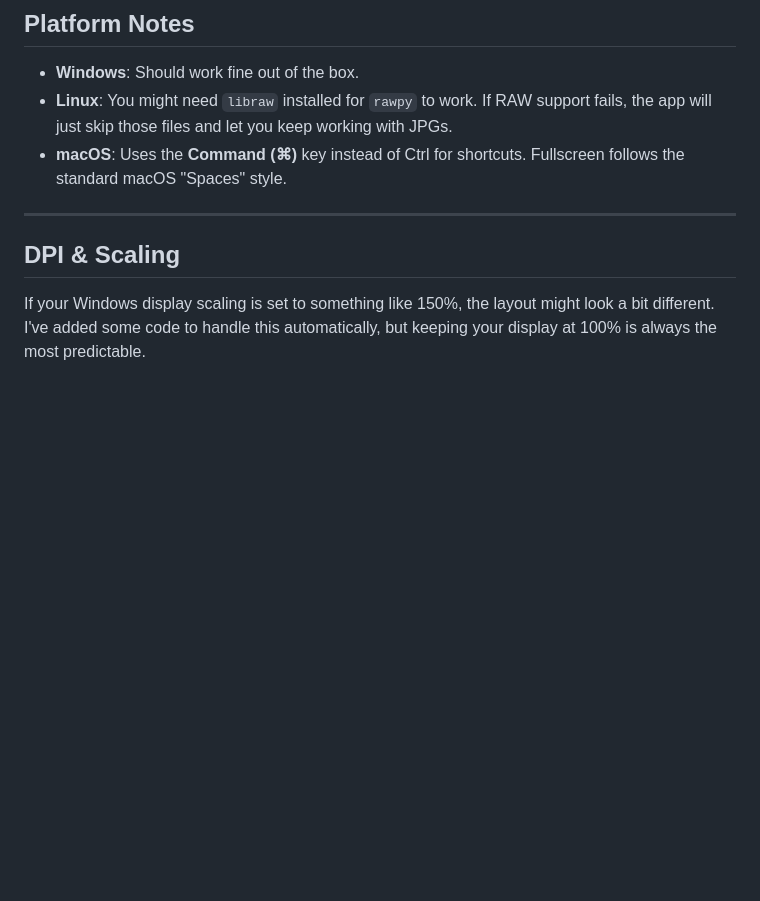
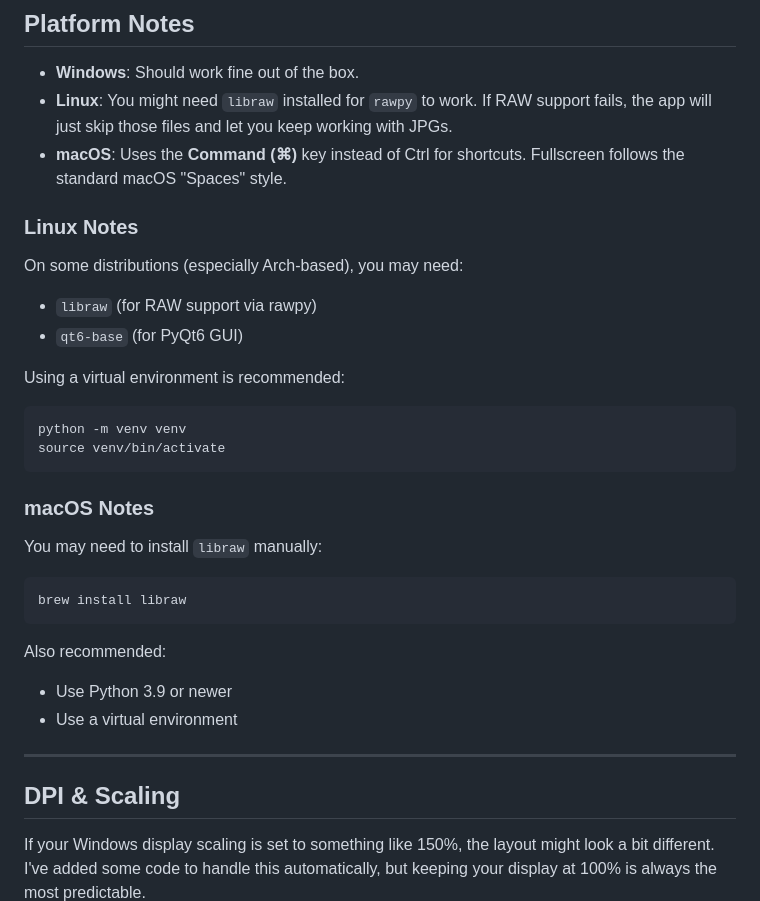
Before and after one commit to DavidPandleton/photo-sorter-v3, a Markdown page: README.md, the part around the change. Drawn GitHub-style; blank space fills up the shorter version.

````diff
--- a/README.md
+++ b/README.md
@@ -60,6 +60,30 @@ To keep things safe, the app creates a small file called `.photosorter_checkpoin
 - **Linux**: You might need `libraw` installed for `rawpy` to work. If RAW support fails, the app will just skip those files and let you keep working with JPGs.
 - **macOS**: Uses the **Command (⌘)** key instead of Ctrl for shortcuts. Fullscreen follows the standard macOS "Spaces" style.
 
+### Linux Notes
+
+On some distributions (especially Arch-based), you may need:
+
+- `libraw` (for RAW support via rawpy)
+- `qt6-base` (for PyQt6 GUI)
+
+Using a virtual environment is recommended:
+```bash
+python -m venv venv
+source venv/bin/activate
+```
+
+### macOS Notes
+
+You may need to install `libraw` manually:
+```bash
+brew install libraw
+```
+
+Also recommended:
+- Use Python 3.9 or newer
+- Use a virtual environment
+
 ---
 
 ## DPI & Scaling
````
Also changed, not shown: README.id.md (+25 -1 lines).
